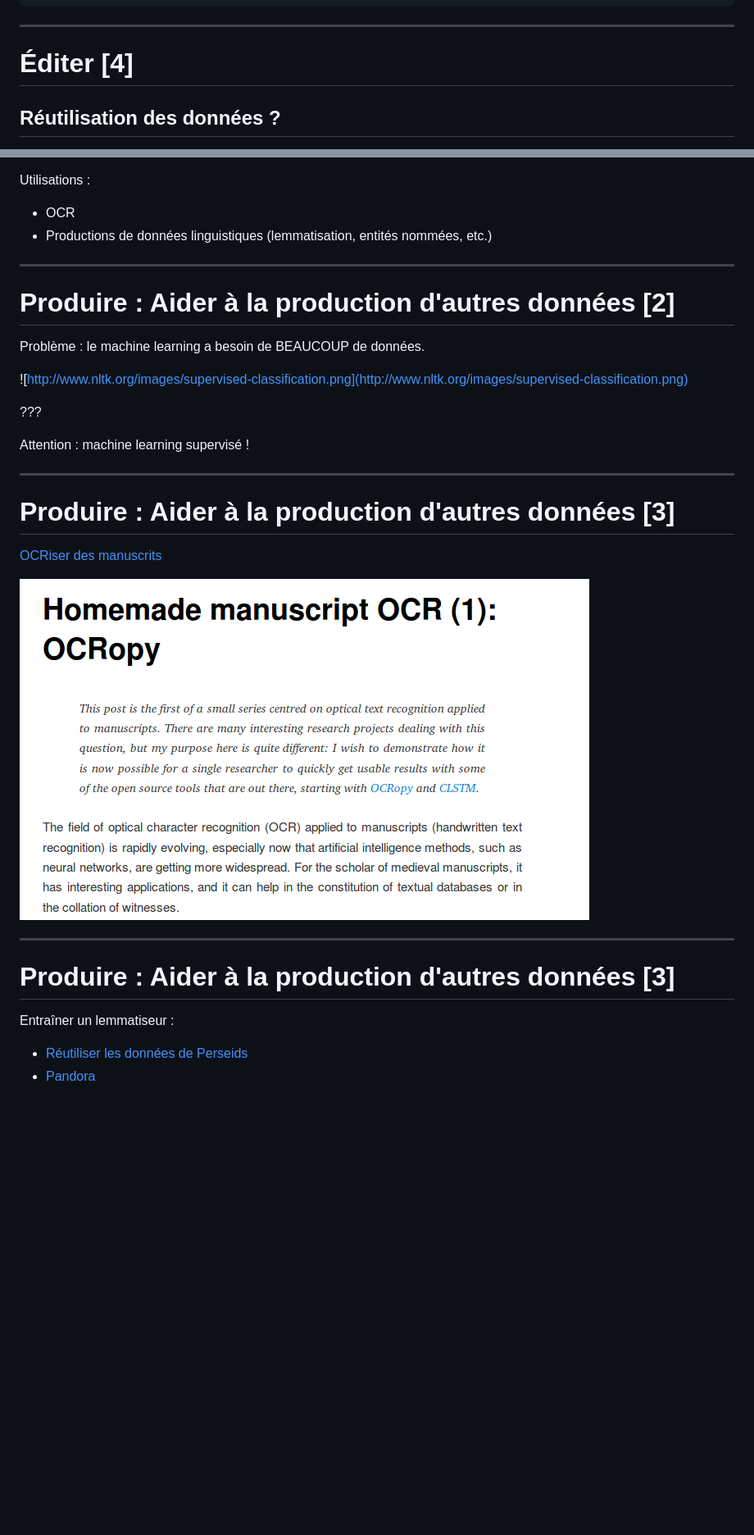
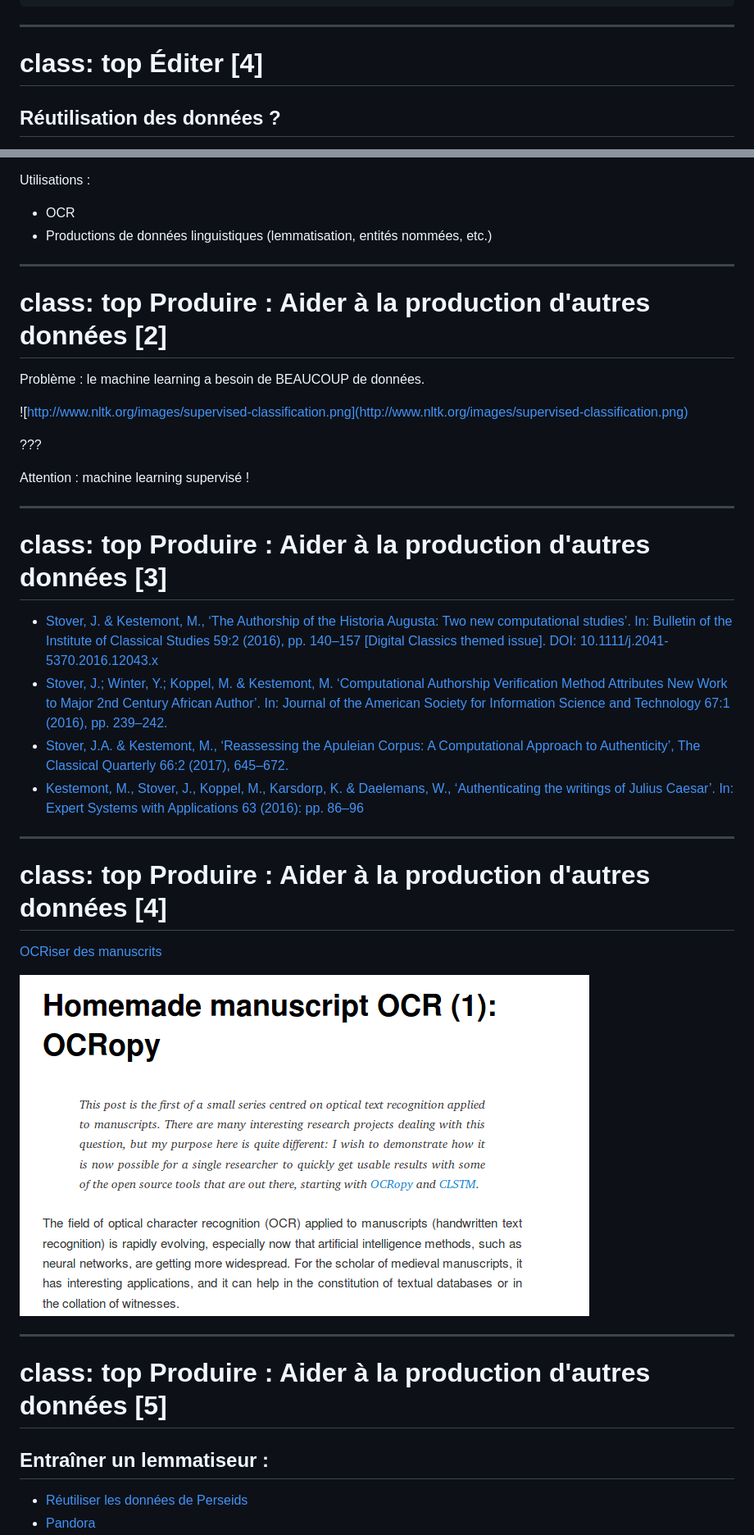
Before and after one commit to PonteIneptique/presentations, a Markdown page: 2017-04-10--Produire-des-donnees-avec-perseids/index.md, 2 parts joined by grey strips. Shown: that part at 82% size. GitHub-like rendering; blank space fills up the shorter version.

````diff
--- a/2017-04-10--Produire-des-donnees-avec-perseids/index.md
+++ b/2017-04-10--Produire-des-donnees-avec-perseids/index.md
@@ -289,7 +292,7 @@ Les outils de Perseids
 ```
 
 ---
-
+class: top
 Éditer [4]
 ==========
 
@@ -1471,6 +1477,7 @@ Utilisations :
 - Productions de données linguistiques (lemmatisation, entités nommées, etc.)
 
 ---
+class: top
 Produire : Aider à la production d'autres données [2]
 =====================================================
 
@@ -1483,18 +1490,30 @@ Problème : le machine learning a besoin de BEAUCOUP de données.
 Attention : machine learning supervisé !
 
 ---
+class: top
 Produire : Aider à la production d'autres données [3]
 =====================================================
 
+- [Stover, J. & Kestemont, M., ‘The Authorship of the Historia Augusta: Two new computational studies’. In: Bulletin of the Institute of Classical Studies 59:2 (2016), pp. 140–157 [Digital Classics themed issue]. DOI: 10.1111/j.2041-5370.2016.12043.x](http://onlinelibrary.wiley.com/doi/10.1111/j.2041-5370.2016.12043.x/full)
+- [Stover, J.; Winter, Y.; Koppel, M. & Kestemont, M. ‘Computational Authorship Verification Method Attributes New Work to Major 2nd Century African Author’. In: Journal of the American Society for Information Science and Technology 67:1 (2016), pp. 239–242.](http://onlinelibrary.wiley.com/doi/10.1002/asi.23460/abstract)
+- [Stover, J.A. & Kestemont, M., ‘Reassessing the Apuleian Corpus: A Computational Approach to Authenticity’, The Classical Quarterly 66:2 (2017), 645–672.](doi:10.1017/S0009838816000768)
+- [Kestemont, M., Stover, J., Koppel, M., Karsdorp, K. & Daelemans, W., ‘Authenticating the writings of Julius Caesar’. In: Expert Systems with Applications 63 (2016): pp. 86–96](http://www.sciencedirect.com/science/article/pii/S0957417416303116)
+
+---
+class: top
+Produire : Aider à la production d'autres données [4]
+=====================================================
+
 [OCRiser des manuscrits](https://graal.hypotheses.org/786)
 
-![](images/Homemade_manuscript_OCR_\(1\)_OCRopy_Sacré_Gr@@l_-_2017-04-11_17.46.07.png)
-
----
-Produire : Aider à la production d'autres données [3]
+![](images/Homemade_manuscript_OCR_OCRopy_Sacré_Gr@@l_-_2017-04-11_17.46.07.png)
+
+---
+class: top
+Produire : Aider à la production d'autres données [5]
 =====================================================
 
-Entraîner un lemmatiseur :
+## Entraîner un lemmatiseur :
 
 - [Réutiliser les données de Perseids](https://github.com/PonteIneptique/training-pandora-latin-tb)
 - [Pandora](https://github.com/hipster-philology)
````
Also changed, not shown: other parts of 2017-04-10--Produire-des-donnees-avec-perseids/index.md (+83 -32 lines), 2017-04-10--Produire-des-donnees-avec-perseids/images/Homemade_manuscript_OCR_OCRopy_Sacré_Gr@@l_-_2017-04-11_17.46.07.png (renamed from 2017-04-10--Produire-des-donnees-avec-perseids/images/Homemade_manuscript_OCR_(1)_OCRopy_Sacré_Gr@@l_-_2017-04-11_17.46.07.png), 2017-04-10--Produire-des-donnees-avec-perseids/images/french.count.png (added), 2017-04-10--Produire-des-donnees-avec-perseids/images/french.distance.png (added), 2017-04-10--Produire-des-donnees-avec-perseids/images/latin.count.png.png (added), 2017-04-10--Produire-des-donnees-avec-perseids/images/latin.distance.png (added), 2017-04-10--Produire-des-donnees-avec-perseids/images/lemmatized.png (added), 2 other files.
